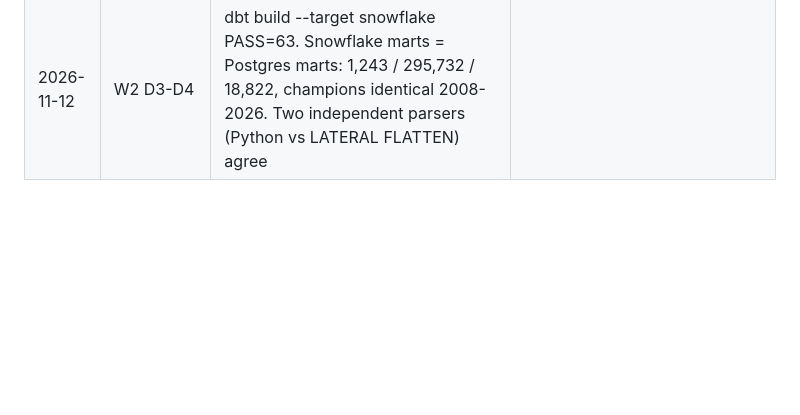
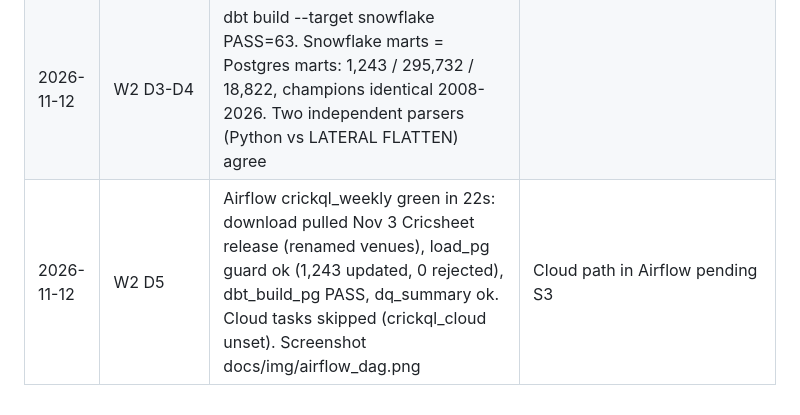
Before and after one commit to gnanendrart/crickql, a Markdown page: notes/build_log.md, the part around the change. Rendered like a GitHub page; blank space fills up the shorter version.

Commit message:
W2 D5: green Airflow run + screenshot

```diff
--- a/notes/build_log.md
+++ b/notes/build_log.md
@@ -10,3 +10,4 @@ One line per day: what shipped, what blocked.
 | 2026-11-04 | W1 D4 - W4 D4 (code) | Claude wrote and sandbox-tested Weeks 1-4: validate/load_pg (1,243 matches, 295,732 deliveries), tests, reconcile notebook, S3 + Snowflake loaders, dbt (12 models, 49 tests, PASS=63), Airflow DAG (green dags test), agent + guardrails + 30-q eval harness, FastAPI, Docker compose (seed + api healthy), CI. 63 pytest passing | NOT a checkpoint yet. Each step is ticked only when run on the Mac, see notes/mac_runbook.md. Snowflake SQL syntax-checked only. Eval gold SQL unverified, no accuracy measured |
 | 2026-11-12 | W2 D2 | Snowflake RAW.MATCHES_JSON = 1,243 rows via internal stage (fallback). First COPY loaded 0: PUT gzips files, pattern only matched .json. Fixed pattern + match_id parsing | AWS account 071026217235: S3 CreateBucket blocked by Free plan SCP during activation, retry tomorrow. Open: root MFA |
 | 2026-11-12 | W2 D3-D4 | dbt build --target snowflake PASS=63. Snowflake marts = Postgres marts: 1,243 / 295,732 / 18,822, champions identical 2008-2026. Two independent parsers (Python vs LATERAL FLATTEN) agree | |
+| 2026-11-12 | W2 D5 | Airflow crickql_weekly green in 22s: download pulled Nov 3 Cricsheet release (renamed venues), load_pg guard ok (1,243 updated, 0 rejected), dbt_build_pg PASS, dq_summary ok. Cloud tasks skipped (crickql_cloud unset). Screenshot docs/img/airflow_dag.png | Cloud path in Airflow pending S3 |
```
Also changed, not shown: docs/img/airflow_dag.png (added).
